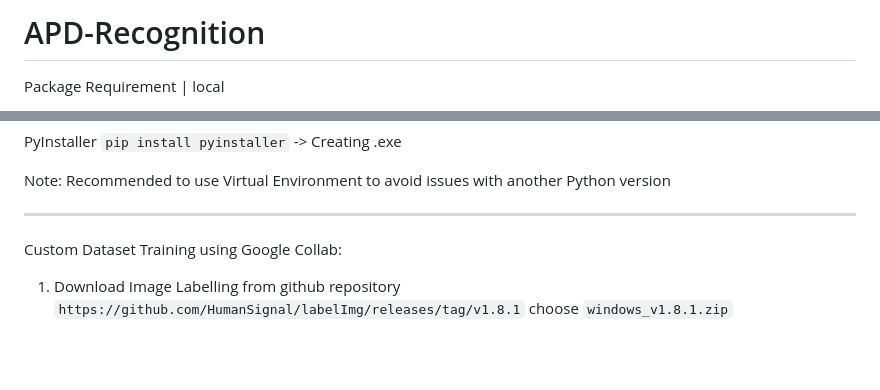
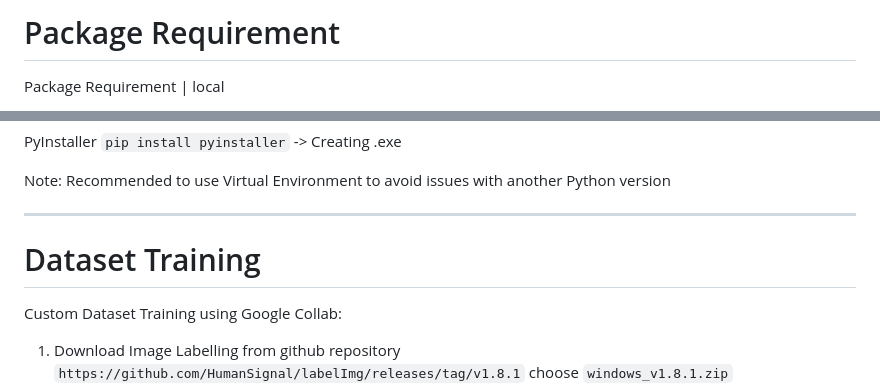
Before and after one commit to Pyrasan/APD-Recognition, a Markdown page: README.md, 2 parts joined by grey strips. GitHub-like rendering; blank space fills up the shorter version.

```diff
--- a/README.md
+++ b/README.md
@@ -1,4 +1,4 @@
-# APD-Recognition
+# Package Requirement
 
 Package Requirement | local
 1. OpenCV Python `pip install opencv-python`
@@ -25,6 +25,8 @@ PyInstaller `pip install pyinstaller` -> Creating .exe
 Note: Recommended to use Virtual Environment to avoid issues with another Python version
 
 ---------------------------------------------------------------------------------
+
+# Dataset Training
 
 Custom Dataset Training using Google Collab:
 1. Download Image Labelling from github repository `https://github.com/HumanSignal/labelImg/releases/tag/v1.8.1` choose `windows_v1.8.1.zip`
```
